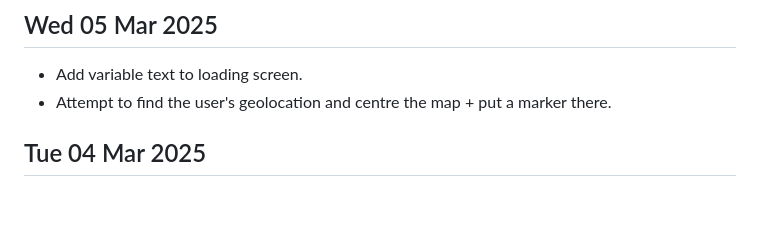
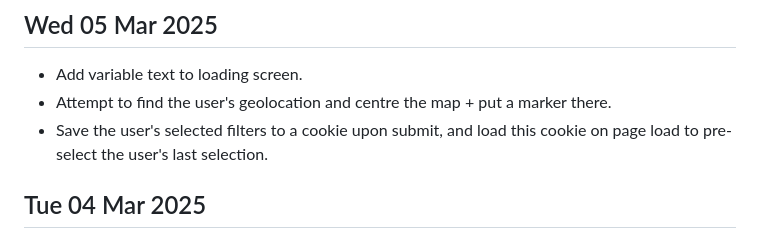
Before and after one commit to 0hAodha/fyp, a Markdown page: diary.md, the part around the change. Rendered like a GitHub page; blank space fills up the shorter version.

Commit message:
[diary]: Update 05 Mar

```diff
--- a/diary.md
+++ b/diary.md
@@ -1,6 +1,7 @@
 ## Wed 05 Mar 2025
 - Add variable text to loading screen.
 - Attempt to find the user's geolocation and centre the map + put a marker there.
+- Save the user's selected filters to a cookie upon submit, and load this cookie on page load to pre-select the user's last selection.
 
 ## Tue 04 Mar 2025
 - Add debounce effect to search to prevent application from running out of memory, freezing up, and making markers unresponsive.
```
